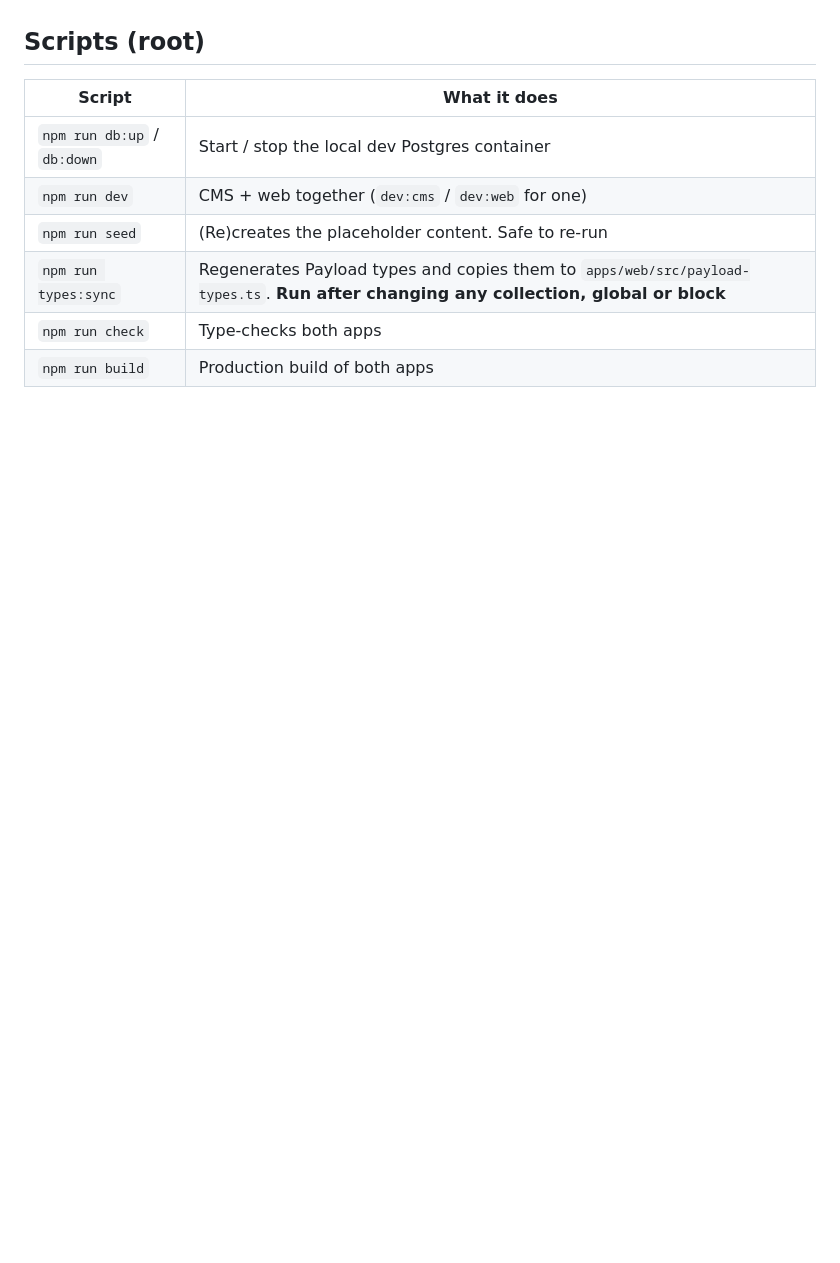
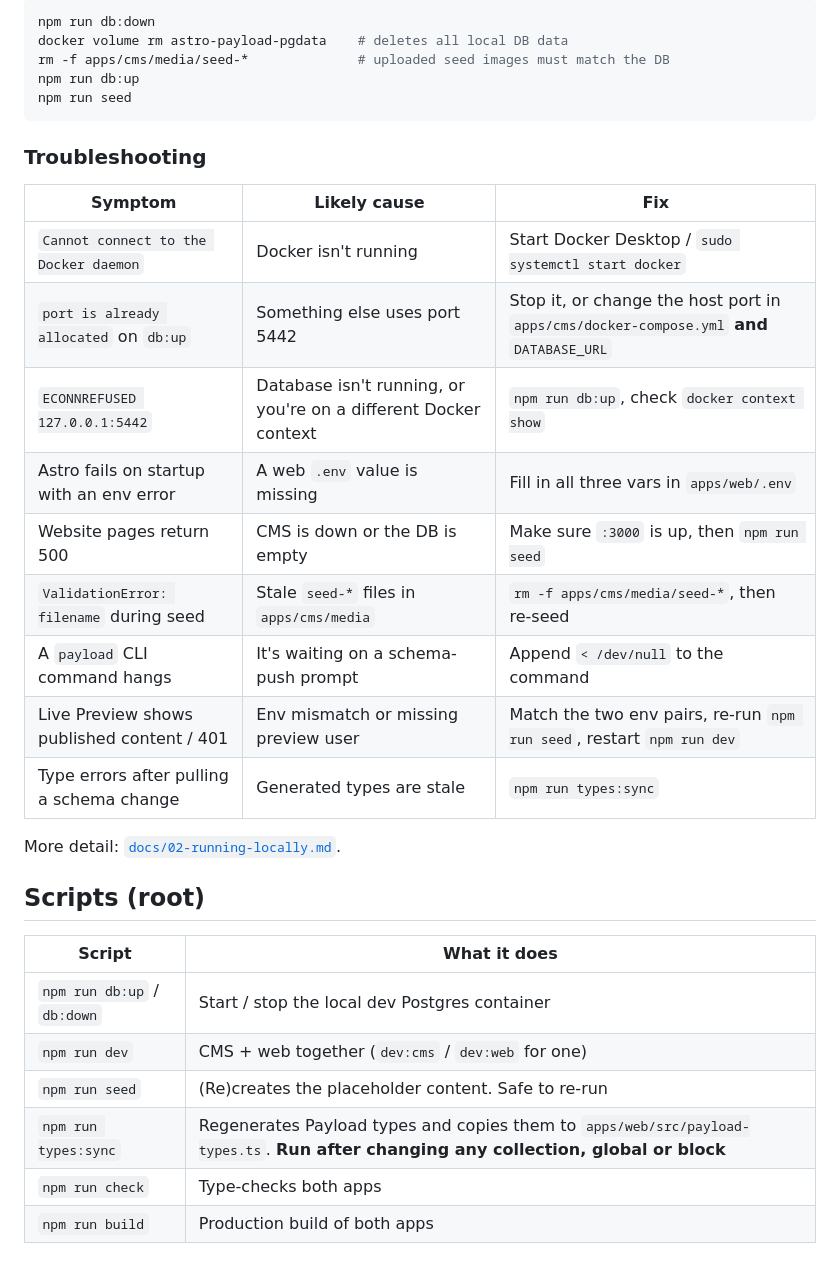
Before and after one commit to ankitdubey93/astro-payload-app, a Markdown page: README.md, the part around one of its changes. Drawn GitHub-style; blank space fills up the shorter version.

````diff
--- a/README.md
+++ b/README.md
@@ -44,3 +165,26 @@ Open http://localhost:3000/admin and http://localhost:4321.
+```bash
+npm run db:down
+docker volume rm astro-payload-pgdata    # deletes all local DB data
+rm -f apps/cms/media/seed-*              # uploaded seed images must match the DB
+npm run db:up
+npm run seed
+```
+
+### Troubleshooting
+
+| Symptom | Likely cause | Fix |
+| --- | --- | --- |
+| `Cannot connect to the Docker daemon` | Docker isn't running | Start Docker Desktop / `sudo systemctl start docker` |
+| `port is already allocated` on `db:up` | Something else uses port 5442 | Stop it, or change the host port in `apps/cms/docker-compose.yml` **and** `DATABASE_URL` |
+| `ECONNREFUSED 127.0.0.1:5442` | Database isn't running, or you're on a different Docker context | `npm run db:up`, check `docker context show` |
+| Astro fails on startup with an env error | A web `.env` value is missing | Fill in all three vars in `apps/web/.env` |
+| Website pages return 500 | CMS is down or the DB is empty | Make sure `:3000` is up, then `npm run seed` |
+| `ValidationError: filename` during seed | Stale `seed-*` files in `apps/cms/media` | `rm -f apps/cms/media/seed-*`, then re-seed |
+| A `payload` CLI command hangs | It's waiting on a schema-push prompt | Append `< /dev/null` to the command |
+| Live Preview shows published content / 401 | Env mismatch or missing preview user | Match the two env pairs, re-run `npm run seed`, restart `npm run dev` |
+| Type errors after pulling a schema change | Generated types are stale | `npm run types:sync` |
+
+More detail: [`docs/02-running-locally.md`](docs/02-running-locally.md).
 
 ## Scripts (root)
 
````
Also changed, not shown: other parts of README.md (+134 -13 lines).
